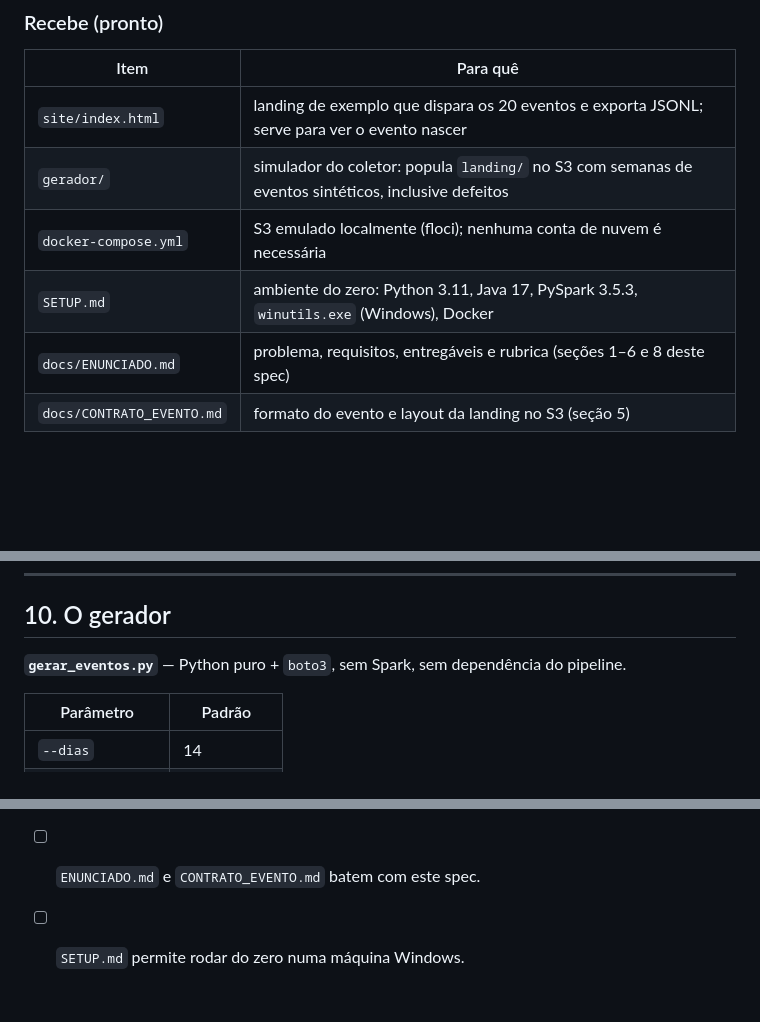
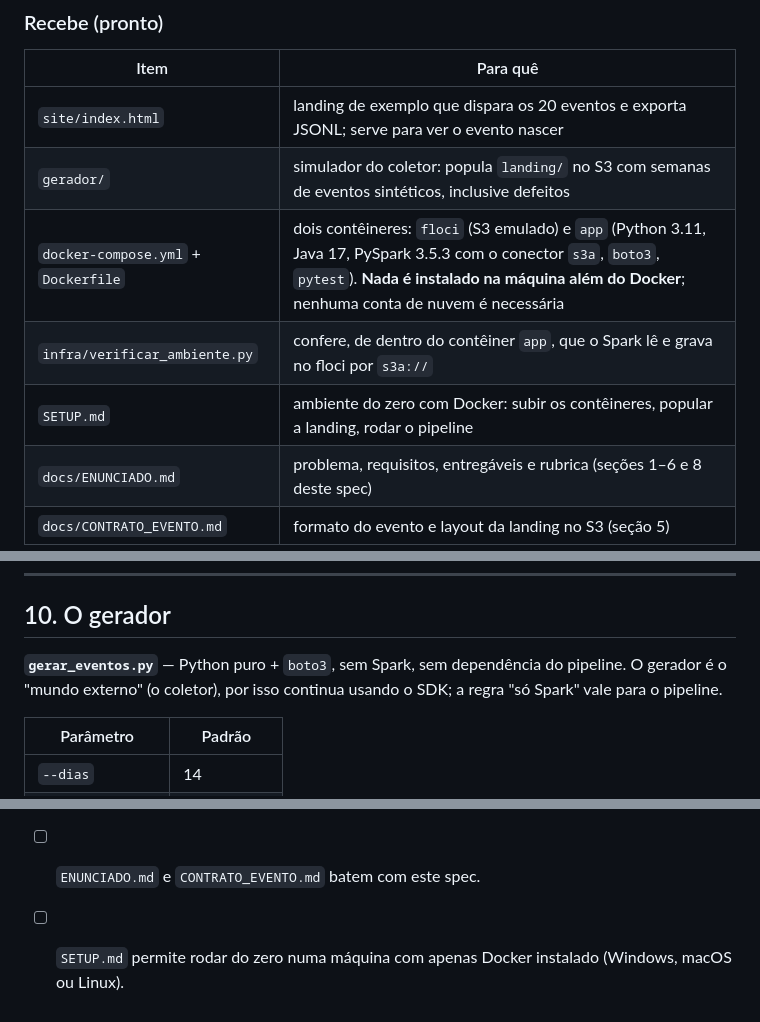
Before and after one commit to sertaoseracloud/projeto-final-tracking, a Markdown page: docs/specs/2026-10-10-projeto-final-datalake-tracking-design.md, 3 parts joined by grey strips. GitHub-like rendering; blank space fills up the shorter version.

```diff
--- a/docs/specs/2026-10-10-projeto-final-datalake-tracking-design.md
+++ b/docs/specs/2026-10-10-projeto-final-datalake-tracking-design.md
@@ -81,8 +81,9 @@ Projeto final de engenharia de dados. O aluno recebe um problema de negócio e u
 | --- | --- |
 | `site/index.html` | landing de exemplo que dispara os 20 eventos e exporta JSONL; serve para ver o evento nascer |
 | `gerador/` | simulador do coletor: popula `landing/` no S3 com semanas de eventos sintéticos, inclusive defeitos |
-| `docker-compose.yml` | S3 emulado localmente (floci); nenhuma conta de nuvem é necessária |
-| `SETUP.md` | ambiente do zero: Python 3.11, Java 17, PySpark 3.5.3, `winutils.exe` (Windows), Docker |
+| `docker-compose.yml` + `Dockerfile` | dois contêineres: `floci` (S3 emulado) e `app` (Python 3.11, Java 17, PySpark 3.5.3 com o conector `s3a`, `boto3`, `pytest`). **Nada é instalado na máquina além do Docker**; nenhuma conta de nuvem é necessária |
+| `infra/verificar_ambiente.py` | confere, de dentro do contêiner `app`, que o Spark lê e grava no floci por `s3a://` |
+| `SETUP.md` | ambiente do zero com Docker: subir os contêineres, popular a landing, rodar o pipeline |
 | `docs/ENUNCIADO.md` | problema, requisitos, entregáveis e rubrica (seções 1–6 e 8 deste spec) |
 | `docs/CONTRATO_EVENTO.md` | formato do evento e layout da landing no S3 (seção 5) |
 
@@ -323,7 +328,7 @@ O formato (individual ou em dupla) e o prazo ficam a critério do professor.
 
 ## 10. O gerador
 
-**`gerar_eventos.py`** — Python puro + `boto3`, sem Spark, sem dependência do pipeline.
+**`gerar_eventos.py`** — Python puro + `boto3`, sem Spark, sem dependência do pipeline. O gerador é o "mundo externo" (o coletor), por isso continua usando o SDK; a regra "só Spark" vale para o pipeline.
 
 | Parâmetro | Padrão |
 | --- | --- |
@@ -382,4 +387,4 @@ O formato (individual ou em dupla) e o prazo ficam a critério do professor.
 - [ ] `GABARITO.md` traz os números medidos e as tolerâncias.
 - [ ] `git archive` gera um zip sem `professor/`, conferido listando o conteúdo do zip.
 - [ ] `ENUNCIADO.md` e `CONTRATO_EVENTO.md` batem com este spec.
-- [ ] `SETUP.md` permite rodar do zero numa máquina Windows.
+- [ ] `SETUP.md` permite rodar do zero numa máquina com apenas Docker instalado (Windows, macOS ou Linux).
```
Also changed, not shown: other parts of docs/specs/2026-10-10-projeto-final-datalake-tracking-design.md (+12 -8 lines), 1 other file.
